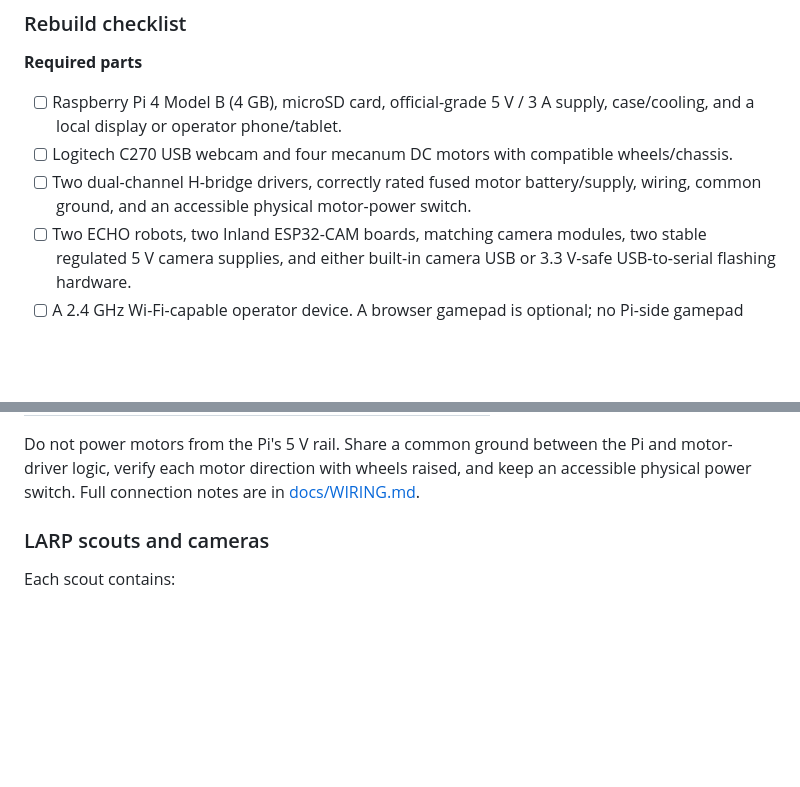
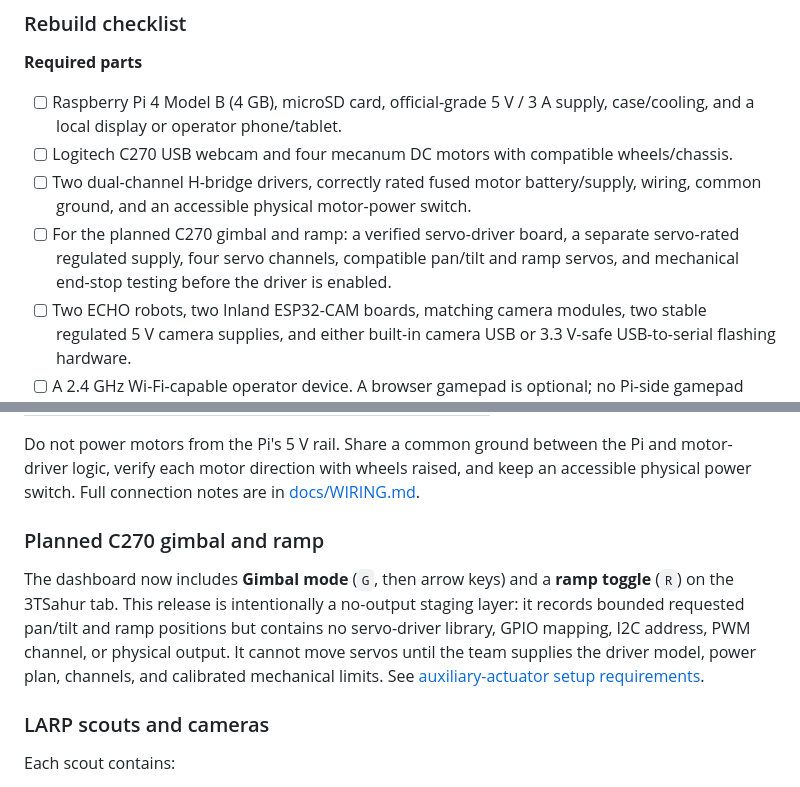
Before and after one commit to william-thompsonthe1st/STEM-Research-Academy, a Markdown page: README.md, 2 parts joined by grey strips. GitHub-like rendering; blank space fills up the shorter version.

Commit message:
Document planned 3TSahur actuators

```diff
--- a/README.md
+++ b/README.md
@@ -160,6 +160,7 @@ Commands are deliberately short-lived. Releasing a key, losing the client connec
 - [ ] Raspberry Pi 4 Model B (4 GB), microSD card, official-grade 5 V / 3 A supply, case/cooling, and a local display or operator phone/tablet.
 - [ ] Logitech C270 USB webcam and four mecanum DC motors with compatible wheels/chassis.
 - [ ] Two dual-channel H-bridge drivers, correctly rated fused motor battery/supply, wiring, common ground, and an accessible physical motor-power switch.
+- [ ] For the planned C270 gimbal and ramp: a verified servo-driver board, a separate servo-rated regulated supply, four servo channels, compatible pan/tilt and ramp servos, and mechanical end-stop testing before the driver is enabled.
 - [ ] Two ECHO robots, two Inland ESP32-CAM boards, matching camera modules, two stable regulated 5 V camera supplies, and either built-in camera USB or 3.3 V-safe USB-to-serial flashing hardware.
 - [ ] A 2.4 GHz Wi-Fi-capable operator device. A browser gamepad is optional; no Pi-side gamepad hardware is required.
 
@@ -196,6 +197,10 @@ The Pi GPIO layout below is intentionally the same layout as the integration bas
 | Rear right | Rear driver IN3 / IN4 | GPIO 13 / GPIO 26 |
 
 Do not power motors from the Pi's 5 V rail. Share a common ground between the Pi and motor-driver logic, verify each motor direction with wheels raised, and keep an accessible physical power switch. Full connection notes are in [docs/WIRING.md](docs/WIRING.md).
+
+### Planned C270 gimbal and ramp
+
+The dashboard now includes **Gimbal mode** (`G`, then arrow keys) and a **ramp toggle** (`R`) on the 3TSahur tab. This release is intentionally a no-output staging layer: it records bounded requested pan/tilt and ramp positions but contains no servo-driver library, GPIO mapping, I2C address, PWM channel, or physical output. It cannot move servos until the team supplies the driver model, power plan, channels, and calibrated mechanical limits. See [auxiliary-actuator setup requirements](docs/3TSAHUR_AUXILIARY_ACTUATORS.md).
 
 ### LARP scouts and cameras
 
```
